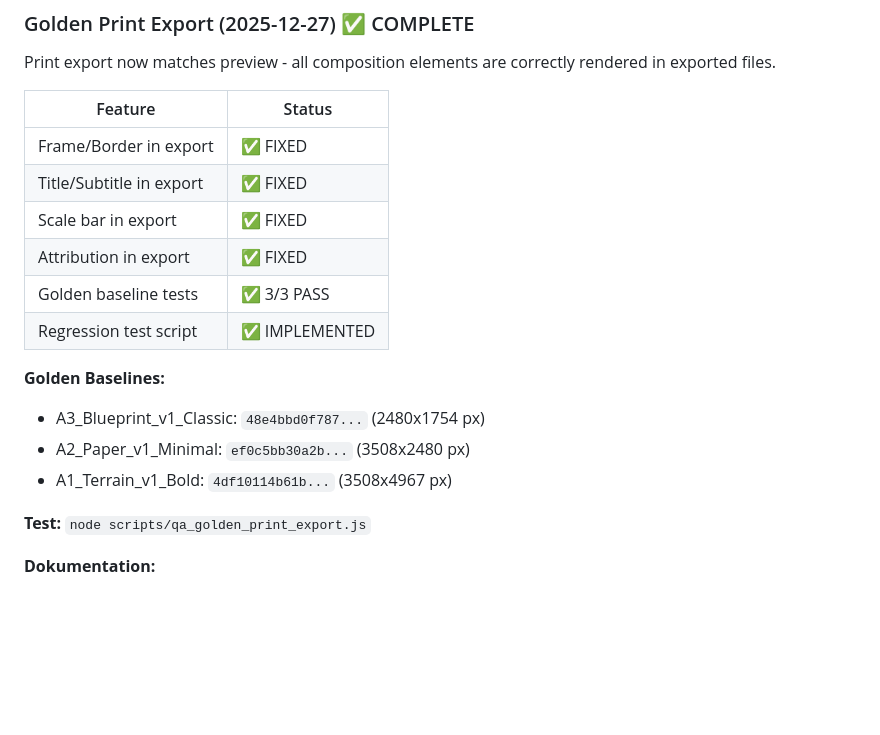
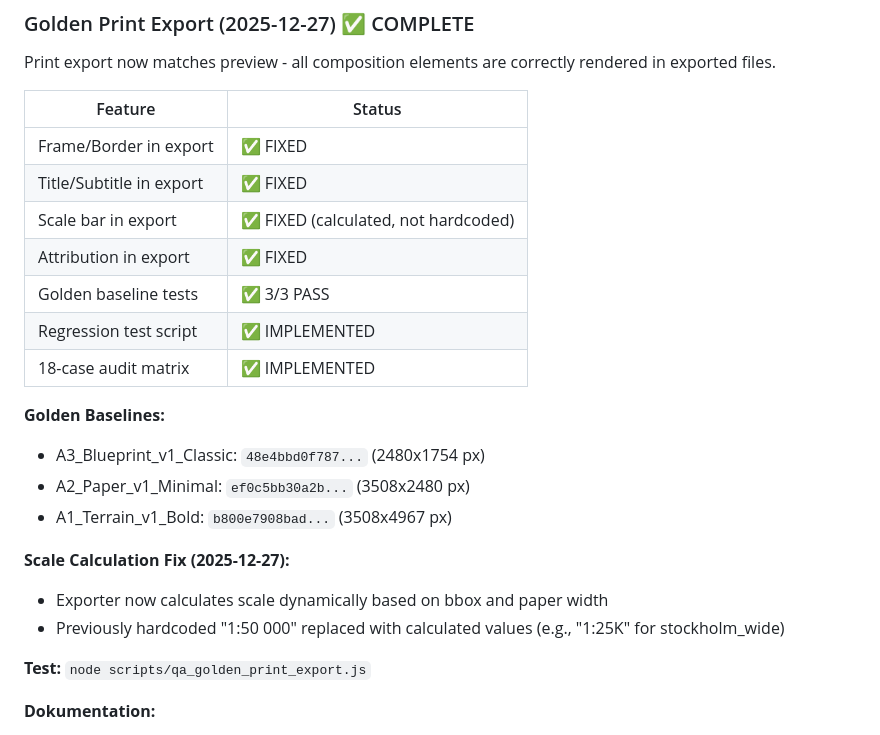
Before and after one commit to retea-se/topo, a Markdown page: docs/STATUS.md, the part around one of its changes. Rendered like a GitHub page; blank space fills up the shorter version.

```diff
--- a/docs/STATUS.md
+++ b/docs/STATUS.md
@@ -119,15 +119,20 @@ Print export now matches preview - all composition elements are correctly render
 |---------|--------|
 | Frame/Border in export | ✅ FIXED |
 | Title/Subtitle in export | ✅ FIXED |
-| Scale bar in export | ✅ FIXED |
+| Scale bar in export | ✅ FIXED (calculated, not hardcoded) |
 | Attribution in export | ✅ FIXED |
 | Golden baseline tests | ✅ 3/3 PASS |
 | Regression test script | ✅ IMPLEMENTED |
+| 18-case audit matrix | ✅ IMPLEMENTED |
 
 **Golden Baselines:**
 - A3_Blueprint_v1_Classic: `48e4bbd0f787...` (2480x1754 px)
 - A2_Paper_v1_Minimal: `ef0c5bb30a2b...` (3508x2480 px)
-- A1_Terrain_v1_Bold: `4df10114b61b...` (3508x4967 px)
+- A1_Terrain_v1_Bold: `b800e7908bad...` (3508x4967 px)
+
+**Scale Calculation Fix (2025-12-27):**
+- Exporter now calculates scale dynamically based on bbox and paper width
+- Previously hardcoded "1:50 000" replaced with calculated values (e.g., "1:25K" for stockholm_wide)
 
 **Test:** `node scripts/qa_golden_print_export.js`
 
```
Also changed, not shown: other parts of docs/STATUS.md (+1 -1 lines), docs/QA_PRINT_EXPORT_GOLDEN_CLOSURE.md (added, +157 -0 lines).
